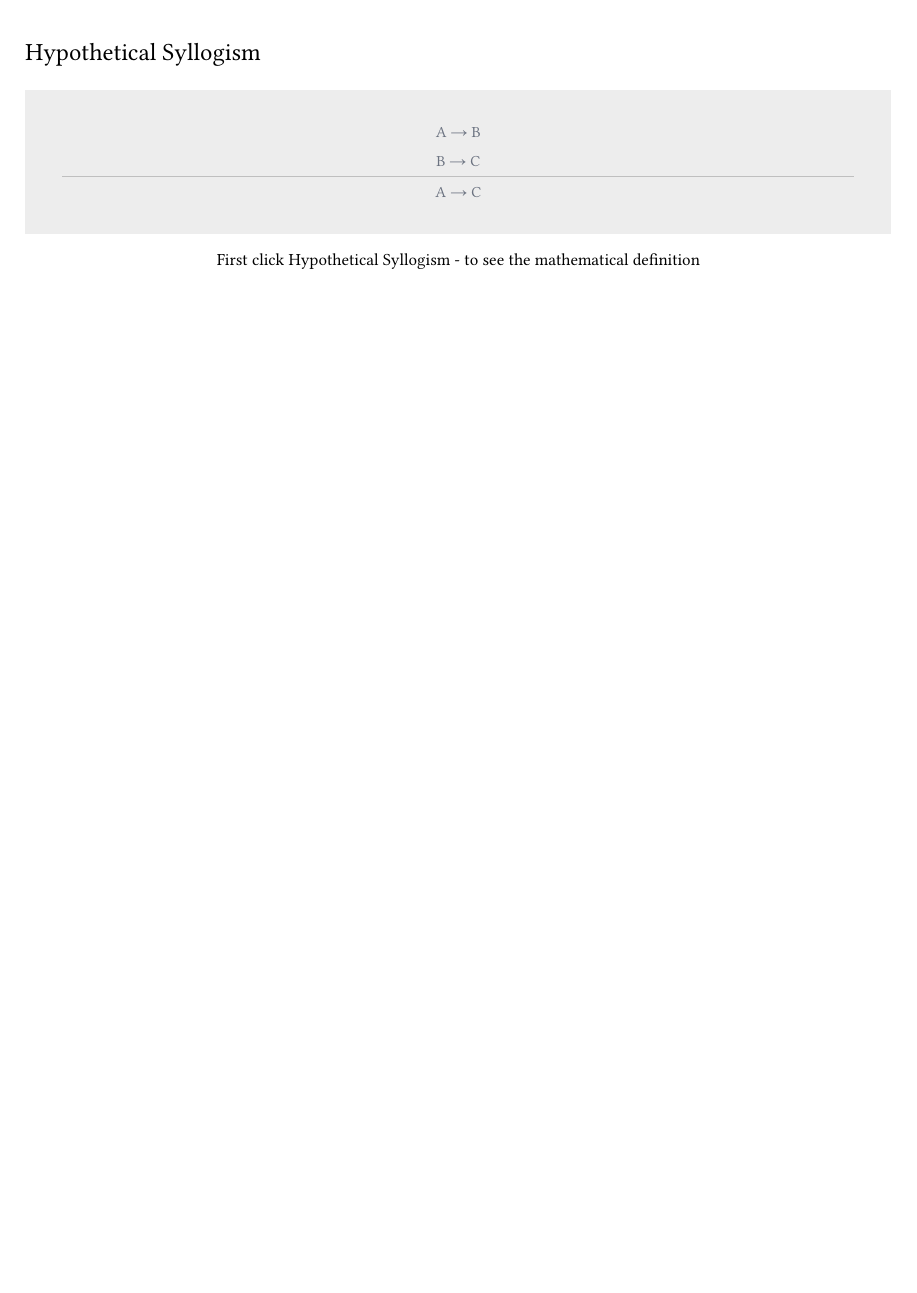
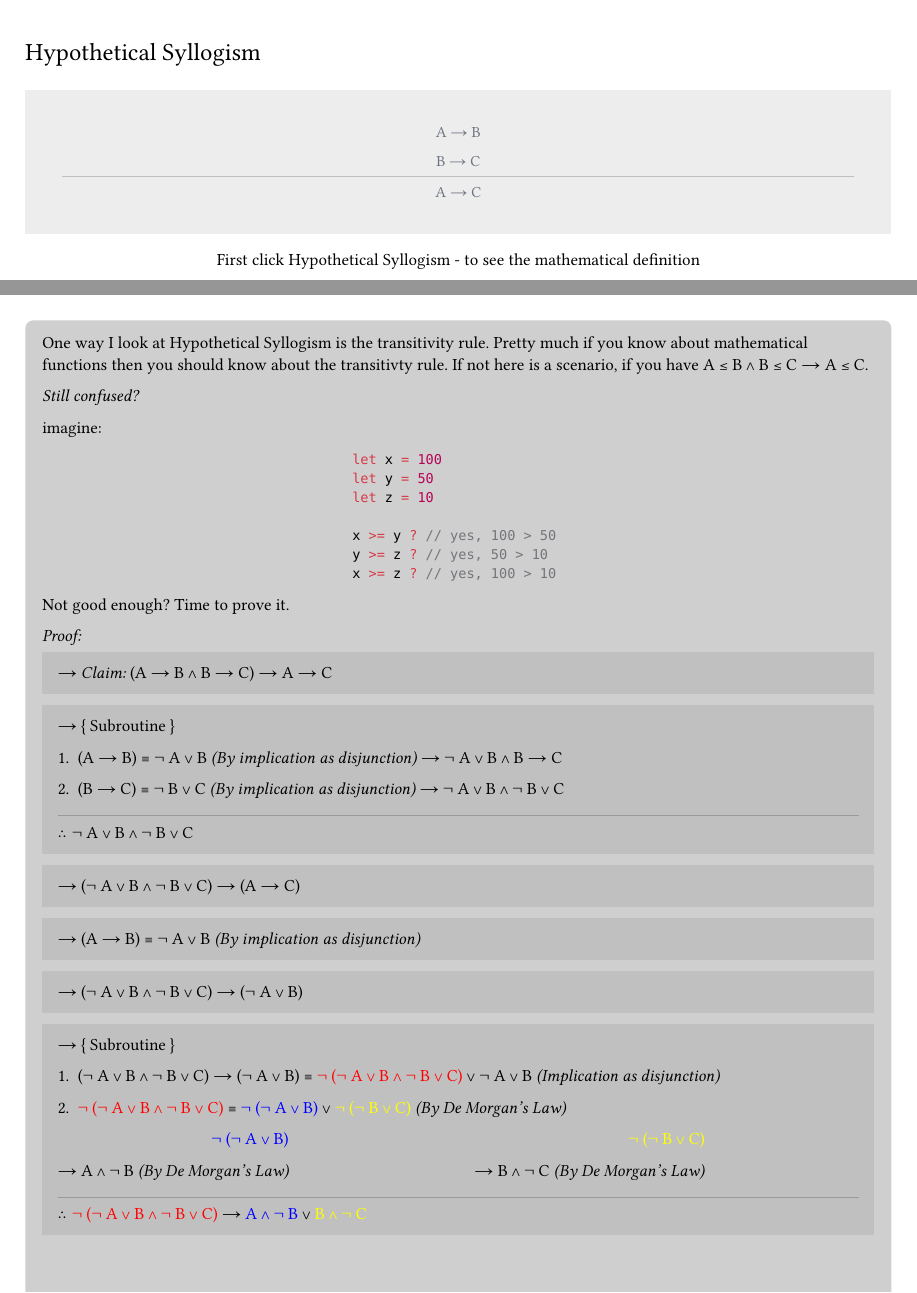
Before and after one commit to TuringProblem/definitions, a Typst document (lib/logical-definitions.typ, which reads lib/data/content/hypothetical-syllogism/index.typ, lib/data/content/hypothetical-syllogism/proof/hypothetical-syllogism.typ): part of page 2 of 2 before the commit and two parts of pages 2 and 3 of 3 after it, the two joined at a grey line, cut so that both start at the same text, the shorter picture padded with empty space. Compiled offline with Typst 0.15.

Commit message:
feat: finish proof when I wake up

````diff
--- a/lib/data/content/hypothetical-syllogism/index.typ
+++ b/lib/data/content/hypothetical-syllogism/index.typ
@@ -1,3 +6,27 @@
 #let HS_CONTENT = [
   #align(center)[ First click #link("https://en.wikipedia.org/wiki/Hypothetical_syllogism")[Hypothetical Syllogism] - to see the mathematical definition ]
+  #BasicCard(height: 100%, data: [
+    One way I look at Hypothetical Syllogism is the transitivity rule. Pretty much if you know about mathematical functions then you should know about the transitivty rule. If not here is a scenario, if you have A #LESS_THAN_OR_EQUAL_TO B #AND B #LESS_THAN_OR_EQUAL_TO C #IMPLIES A #LESS_THAN_OR_EQUAL_TO C.
+
+    #emph[Still confused?]
+
+    imagine:
+
+    #align(center)[
+      ```javascript
+      let x = 100
+      let y = 50
+      let z = 10
+
+      x >= y ? // yes, 100 > 50
+      y >= z ? // yes, 50 > 10
+      x >= z ? // yes, 100 > 10
+      ```
+    ]
+
+    Not good enough? Time to prove it.
+
+    #emph[Proof:]
+    #FormattedProof((HYPOTHETICAL_SYLLOGISM_PROOF))
+  ])
 ]
--- /dev/null
+++ b/lib/data/content/hypothetical-syllogism/proof/hypothetical-syllogism.typ
@@ -0,0 +7 @@
+#let claim = [(A #IMPLIES B #AND B #IMPLIES C) #IMPLIES A #IMPLIES C]
@@ -0,0 +18,37 @@
+    { Subroutine }
+
+    1. (A #IMPLIES B) #EQUIVALENT #NOT A #OR B #emph[(By implication as disjunction)] #IMPLIES #NOT A #OR B #AND B #IMPLIES C
+
+    2. (B #IMPLIES C) #EQUIVALENT #NOT B #OR C #emph[(By implication as disjunction)] #IMPLIES #subConclusion
+
+    #Line()
+    #THEREFORE #subConclusion
+  ],
+  [
+    (#subConclusion) #IMPLIES (A #IMPLIES C)
+  ],
+  [
+    (A #IMPLIES B) #EQUIVALENT #r #emph[(By implication as disjunction)]
+  ],
+  [
+    (#subConclusion) #IMPLIES (#r)
+  ],
+  [
+    { Subroutine }
+
+    1. (#subConclusion) #IMPLIES (#r) #EQUIVALENT #notSubConclusion #OR #r #emph[(Implication as disjunction)]
+
+    2. #notSubConclusion #EQUIVALENT #notR #OR #DarkYellow([#NOT (#NOT B #OR C)]) #emph[(By De Morgan's Law)]
+
+    #columns(2)[
+      #align(center)[#notR]
+      #IMPLIES A #AND #NOT B #emph[(By De Morgan's Law)]
+      #colbreak()
+      #align(center)[#DarkYellow([#NOT (#NOT B #OR C)])]
+      #IMPLIES B #AND #NOT C #emph[(By De Morgan's Law)]
+    ]
+    #Line()
+    #THEREFORE #notSubConclusion #IMPLIES #finalR #OR #finalQ
+  ]
+
+)
````
Also changed, not shown: lib/core/proof/formatted-proof.typ (+1 -1 lines), lib/data/content/modus-ponens/index.typ (+1 -1 lines), lib/data/content/modus-tollens/index.typ (+1 -1 lines), lib/shared/shared-values.typ (+2 -0 lines), lib/shared/style/styles.typ (+30 -0 lines), lib/logical-definitions.pdf, lib/shared/shared-values.pdf, lib/data/content/hypothetical-syllogism/index.typ (5 more changed lines), lib/data/content/hypothetical-syllogism/proof/hypothetical-syllogism.typ (16 more changed lines).
